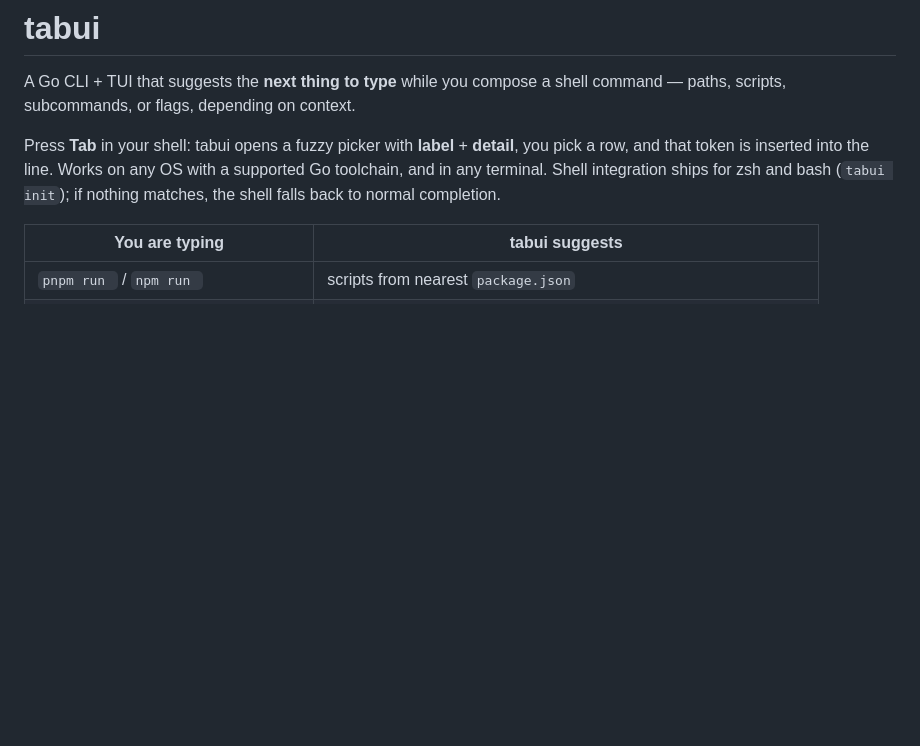
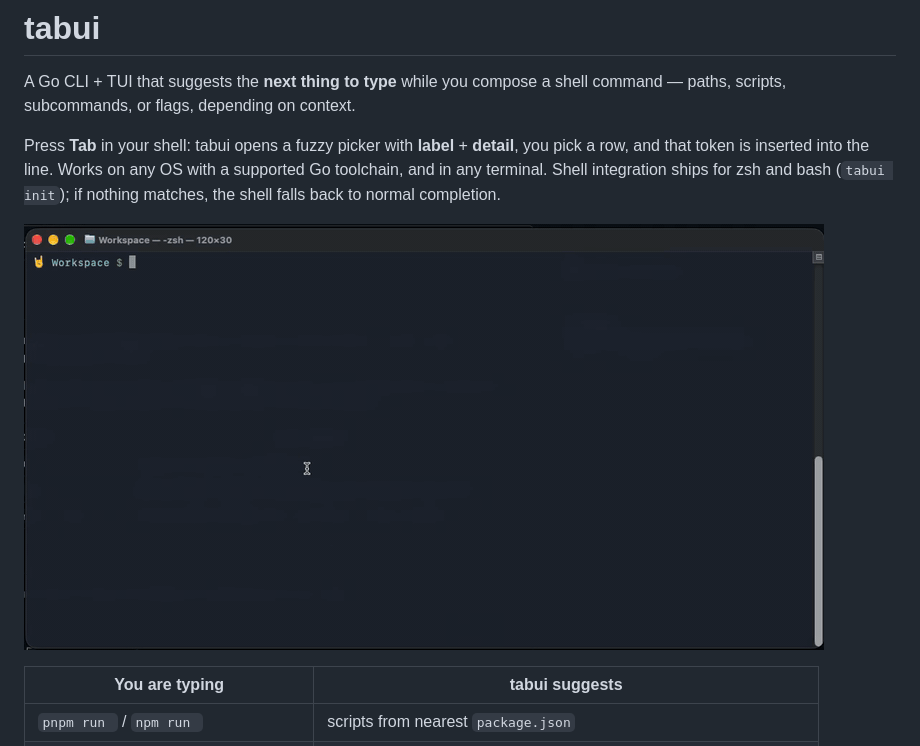
Before and after one commit to MaxiGarcia13/tabui, a Markdown page: README.md, the part around the change. GitHub-like rendering; pictures changed too: docs/demo.gif (added); blank space fills up the shorter version.

Commit message:
docs: Add demo GIF to README.md for visual reference
- Included a demo GIF in the README.md to showcase the tabui functionality visually, enhancing user understanding of the tool's capabilities.

```diff
--- a/README.md
+++ b/README.md
@@ -3,6 +3,8 @@
 A Go CLI + TUI that suggests the **next thing to type** while you compose a shell command — paths, scripts, subcommands, or flags, depending on context.
 
 Press **Tab** in your shell: tabui opens a fuzzy picker with **label** + **detail**, you pick a row, and that token is inserted into the line. Works on any OS with a supported Go toolchain, and in any terminal. Shell integration ships for zsh and bash (`tabui init`); if nothing matches, the shell falls back to normal completion.
+
+![tabui demo](docs/demo.gif)
 
 | You are typing | tabui suggests |
 |----------------|----------------|
```
